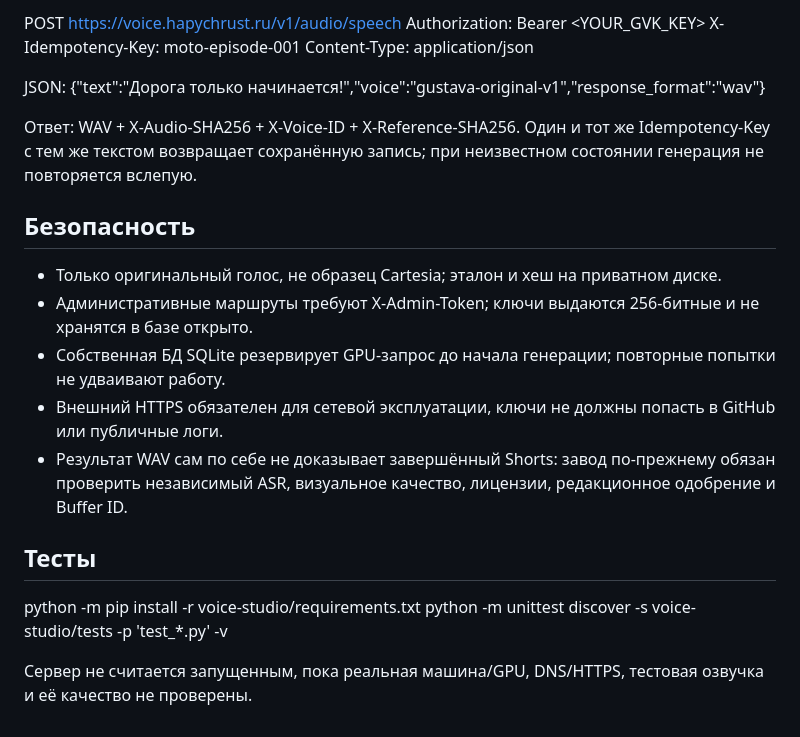
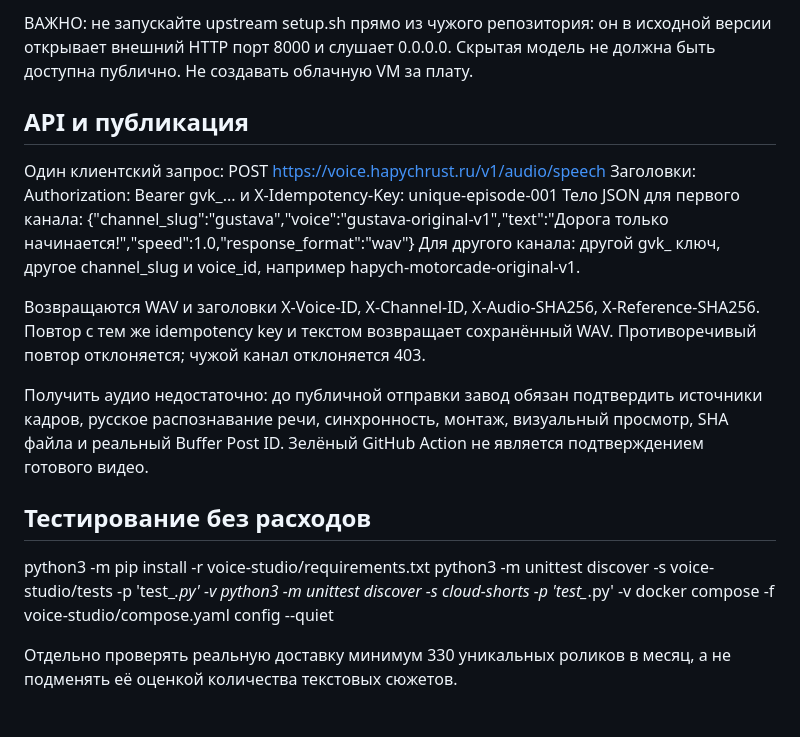
Before and after one commit to GUSTAVA009/moto-shorts-cloud, a Markdown page: voice-studio/README_RU.md, the part around one of its changes. GitHub-like rendering.

```diff
--- a/voice-studio/README_RU.md
+++ b/voice-studio/README_RU.md
@@ -39,24 +39,22 @@ https://github.com/linkary/qwen-tts-server
 
-POST https://voice.hapychrust.ru/v1/audio/speech
-Authorization: Bearer <YOUR_GVK_KEY>
-X-Idempotency-Key: moto-episode-001
-Content-Type: application/json
+ВАЖНО: не запускайте upstream setup.sh прямо из чужого репозитория: он в исходной версии открывает внешний HTTP порт 8000 и слушает 0.0.0.0. Скрытая модель не должна быть доступна публично. Не создавать облачную VM за плату.
 
-JSON: {"text":"Дорога только начинается!","voice":"gustava-original-v1","response_format":"wav"}
+## API и публикация
 
-Ответ: WAV + X-Audio-SHA256 + X-Voice-ID + X-Reference-SHA256. Один и тот же Idempotency-Key с тем же текстом возвращает сохранённую запись; при неизвестном состоянии генерация не повторяется вслепую.
+Один клиентский запрос: POST https://voice.hapychrust.ru/v1/audio/speech
+Заголовки: Authorization: Bearer gvk_... и X-Idempotency-Key: unique-episode-001
+Тело JSON для первого канала: {"channel_slug":"gustava","voice":"gustava-original-v1","text":"Дорога только начинается!","speed":1.0,"response_format":"wav"}
+Для другого канала: другой gvk_ ключ, другое channel_slug и voice_id, например hapych-motorcade-original-v1.
 
-## Безопасность
+Возвращаются WAV и заголовки X-Voice-ID, X-Channel-ID, X-Audio-SHA256, X-Reference-SHA256. Повтор с тем же idempotency key и текстом возвращает сохранённый WAV. Противоречивый повтор отклоняется; чужой канал отклоняется 403.
 
-- Только оригинальный голос, не образец Cartesia; эталон и хеш на приватном диске.
-- Административные маршруты требуют X-Admin-Token; ключи выдаются 256-битные и не хранятся в базе открыто.
-- Собственная БД SQLite резервирует GPU-запрос до начала генерации; повторные попытки не удваивают работу.
-- Внешний HTTPS обязателен для сетевой эксплуатации, ключи не должны попасть в GitHub или публичные логи.
-- Результат WAV сам по себе не доказывает завершённый Shorts: завод по-прежнему обязан проверить независимый ASR, визуальное качество, лицензии, редакционное одобрение и Buffer ID.
+Получить аудио недостаточно: до публичной отправки завод обязан подтвердить источники кадров, русское распознавание речи, синхронность, монтаж, визуальный просмотр, SHA файла и реальный Buffer Post ID. Зелёный GitHub Action не является подтверждением готового видео.
 
-## Тесты
+## Тестирование без расходов
 
-python -m pip install -r voice-studio/requirements.txt
-python -m unittest discover -s voice-studio/tests -p 'test_*.py' -v
+python3 -m pip install -r voice-studio/requirements.txt
+python3 -m unittest discover -s voice-studio/tests -p 'test_*.py' -v
+python3 -m unittest discover -s cloud-shorts -p 'test_*.py' -v
+docker compose -f voice-studio/compose.yaml config --quiet
 
-Сервер не считается запущенным, пока реальная машина/GPU, DNS/HTTPS, тестовая озвучка и её качество не проверены.
+Отдельно проверять реальную доставку минимум 330 уникальных роликов в месяц, а не подменять её оценкой количества текстовых сюжетов.
```
Also changed, not shown: other parts of voice-studio/README_RU.md (+25 -25 lines).
